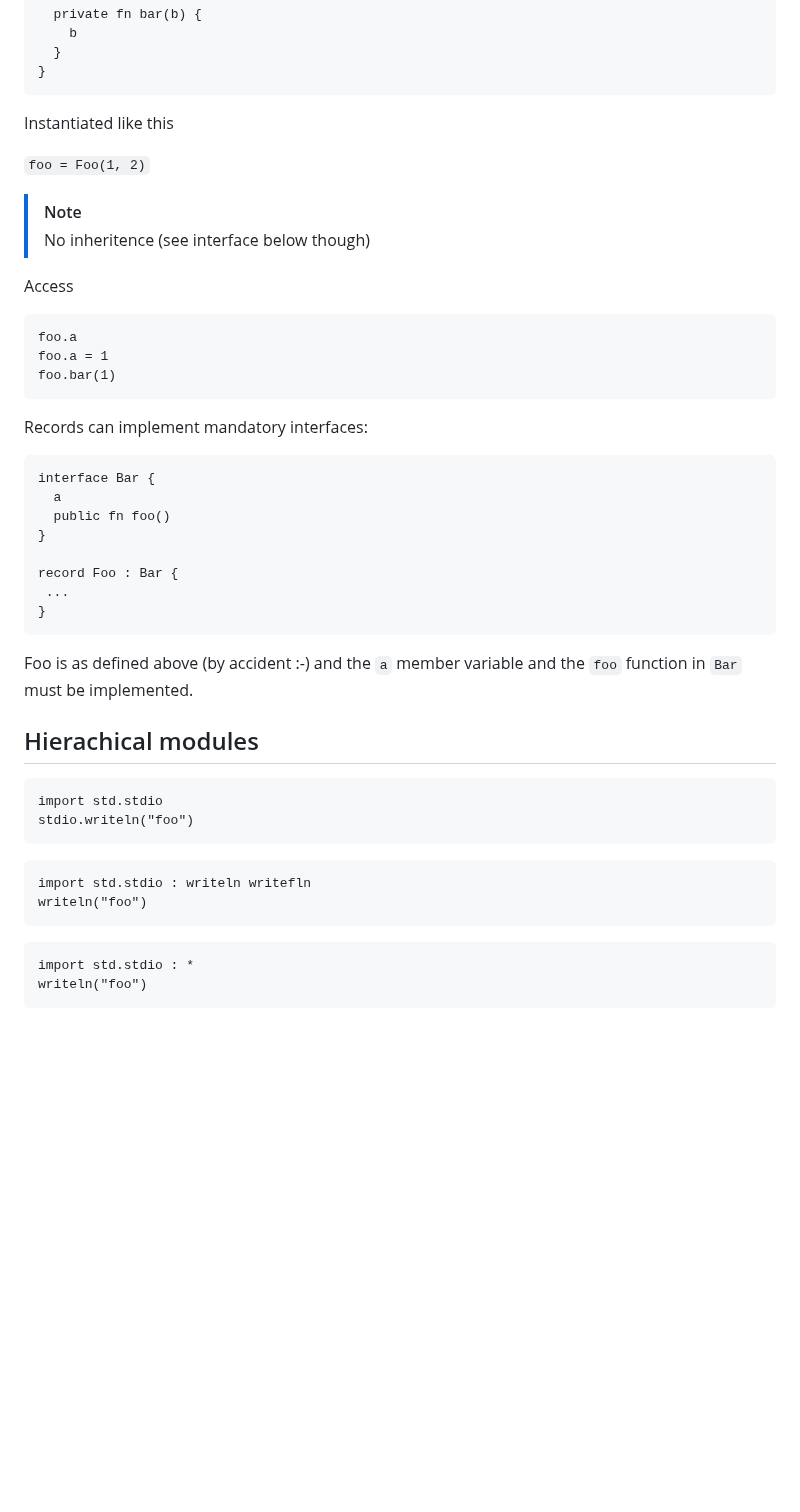
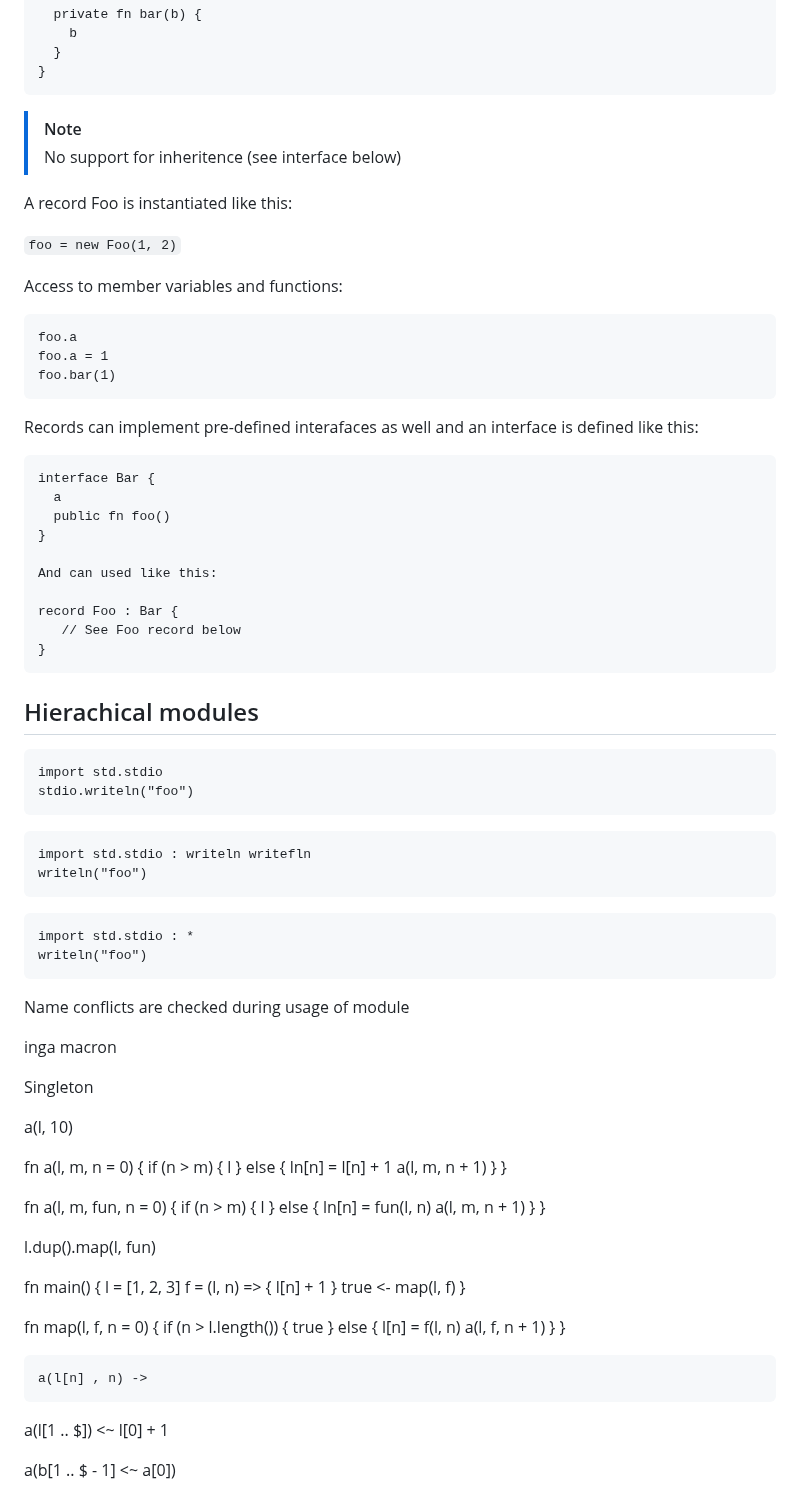
Before and after one commit to joagre/ratatoskr, a Markdown page: ideas/r.md, the part around one of its changes. Drawn GitHub-style; blank space fills up the shorter version.

````diff
--- a/ideas/r.md
+++ b/ideas/r.md
@@ -224,14 +266,14 @@ record Foo {
 }
 ```
 
-Instantiated like this
+> [!NOTE]
+> No support for inheritence (see interface below)
 
-`foo = Foo(1, 2)`
+A record Foo is instantiated like this:
 
-> [!NOTE]
-> No inheritence (see interface below though)
+`foo = new Foo(1, 2)`
 
-Access
+Access to member variables and functions:
 
 ```
 foo.a
@@ -239,7 +281,8 @@ foo.a = 1
 foo.bar(1)
 ```
 
-Records can implement mandatory interfaces:
+Records can implement  pre-defined interafaces as well and an
+interface is defined like this:
 
 ```
 interface Bar {
@@ -247,13 +290,12 @@ interface Bar {
   public fn foo()
 }
 
+And can used like this:
+
 record Foo : Bar {
- ...
+   // See Foo record below
 }
 ```
-
-Foo is as defined above (by accident :-) and the `a` member variable
-and the `foo` function in `Bar` must be implemented.
 
 ## Hierachical modules
 
@@ -271,3 +313,74 @@ writeln("foo")
 import std.stdio : *
 writeln("foo")
 ```
+
+
+
+
+
+Name conflicts are checked during usage of module
+
+inga macron
+
+Singleton
+
+
+a(l, 10)
+
+
+
+
+
+fn a(l, m, n = 0) {
+    if (n > m) {
+        l
+    } else {
+        ln[n] = l[n] + 1
+        a(l, m, n + 1)
+    }
+}
+
+
+fn a(l, m, fun, n = 0) {
+    if (n > m) {
+        l
+    } else {
+         ln[n] = fun(l, n)
+         a(l, m, n + 1)
+    }
+}
+
+l.dup().map(l, fun)
+
+
+
+fn main() {
+    l = [1, 2, 3]
+    f = (l, n) => { l[n] + 1 }
+    true <- map(l, f)
+}
+
+fn map(l, f, n = 0) {
+    if (n > l.length()) {
+        true
+    } else {
+         l[n] = f(l, n)
+         a(l, f, n + 1)
+    }
+}
+
+
+
+
+
+
+
+    a(l[n] , n) ->
+
+
+
+  a(l[1 .. $]) <~ l[0] + 1
+
+
+
+  a(b[1 .. $ - 1] <~ a[0])
````
Also changed, not shown: other parts of ideas/r.md (+46 -4 lines).
